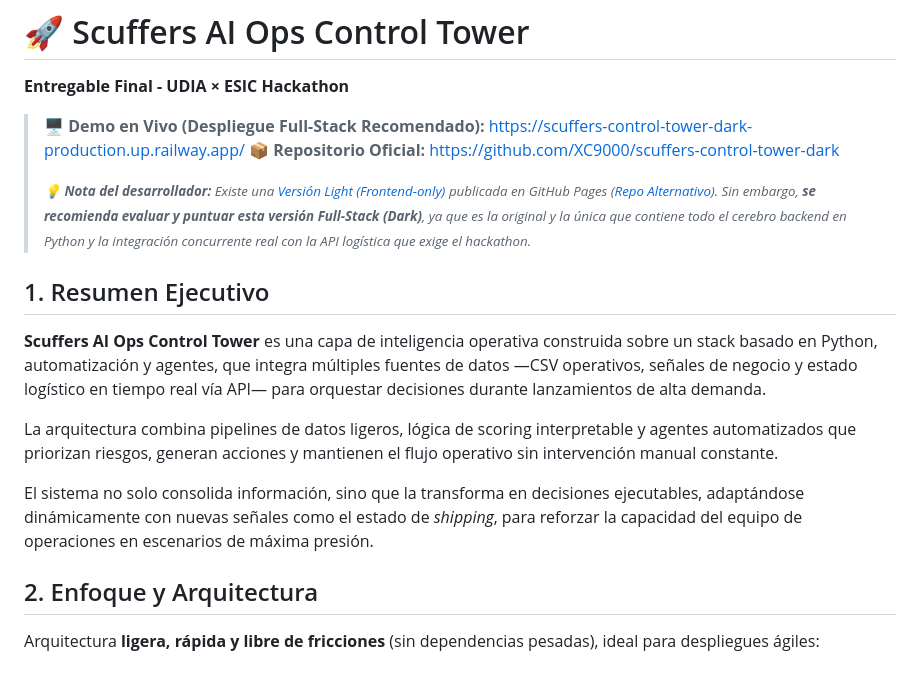
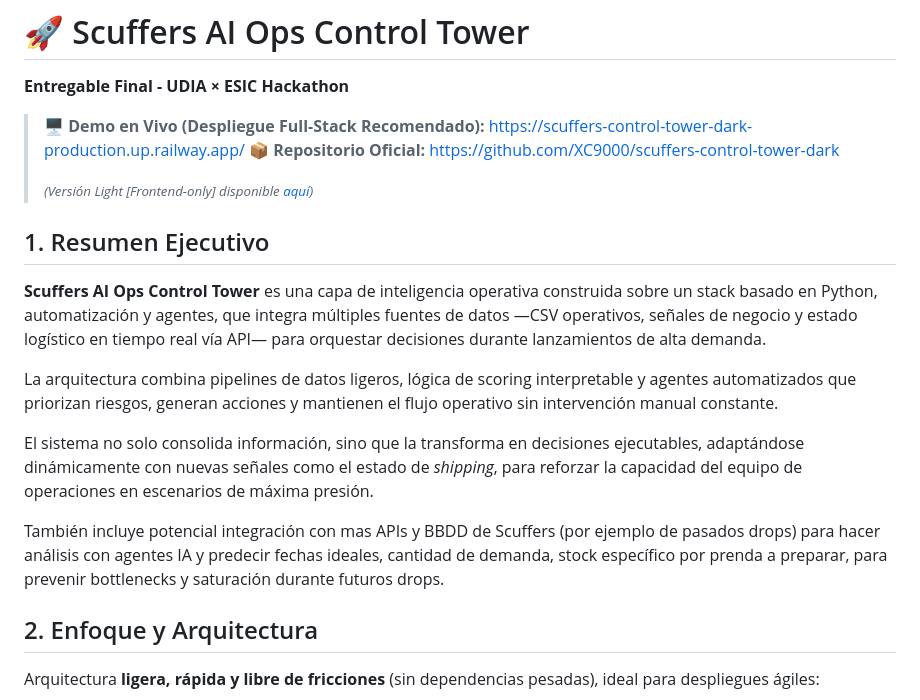
Before and after one commit to XC9000/scuffers-control-tower-dark, a Markdown page: README.md, the part around the change. Rendered like a GitHub page; blank space fills up the shorter version.

Commit message:
docs: simplify light version reference and add AI agents forecasting to summary

```diff
--- a/README.md
+++ b/README.md
@@ -4,13 +4,15 @@
 > 🖥️ **Demo en Vivo (Despliegue Full-Stack Recomendado):** [https://scuffers-control-tower-dark-production.up.railway.app/](https://scuffers-control-tower-dark-production.up.railway.app/)
 > 📦 **Repositorio Oficial:** [https://github.com/XC9000/scuffers-control-tower-dark](https://github.com/XC9000/scuffers-control-tower-dark)
 >
-> *<small>💡 **Nota del desarrollador:** Existe una [Versión Light (Frontend-only)](https://xc9000.github.io/scuffers-ai-ops-control-tower/) publicada en GitHub Pages ([Repo Alternativo](https://github.com/XC9000/scuffers-ai-ops-control-tower)). Sin embargo, **se recomienda evaluar y puntuar esta versión Full-Stack (Dark)**, ya que es la original y la única que contiene todo el cerebro backend en Python y la integración concurrente real con la API logística que exige el hackathon.</small>*
+> *<small>(Versión Light [Frontend-only] disponible [aquí](https://xc9000.github.io/scuffers-ai-ops-control-tower/))</small>*
 ## 1. Resumen Ejecutivo
 **Scuffers AI Ops Control Tower** es una capa de inteligencia operativa construida sobre un stack basado en Python, automatización y agentes, que integra múltiples fuentes de datos —CSV operativos, señales de negocio y estado logístico en tiempo real vía API— para orquestar decisiones durante lanzamientos de alta demanda.
 
 La arquitectura combina pipelines de datos ligeros, lógica de scoring interpretable y agentes automatizados que priorizan riesgos, generan acciones y mantienen el flujo operativo sin intervención manual constante.
 
 El sistema no solo consolida información, sino que la transforma en decisiones ejecutables, adaptándose dinámicamente con nuevas señales como el estado de *shipping*, para reforzar la capacidad del equipo de operaciones en escenarios de máxima presión.
+
+También incluye potencial integración con mas APIs y BBDD de Scuffers (por ejemplo de pasados drops) para hacer análisis con agentes IA y predecir fechas ideales, cantidad de demanda, stock específico por prenda a preparar, para prevenir bottlenecks y saturación durante futuros drops.
 
 ## 2. Enfoque y Arquitectura
 Arquitectura **ligera, rápida y libre de fricciones** (sin dependencias pesadas), ideal para despliegues ágiles:
```
